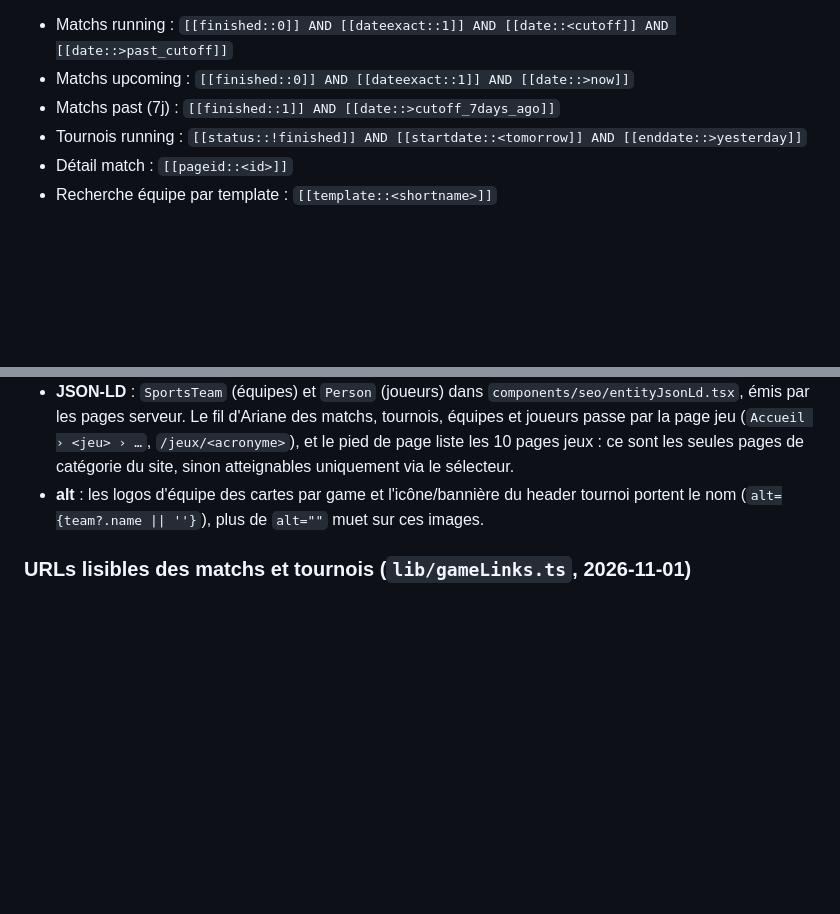
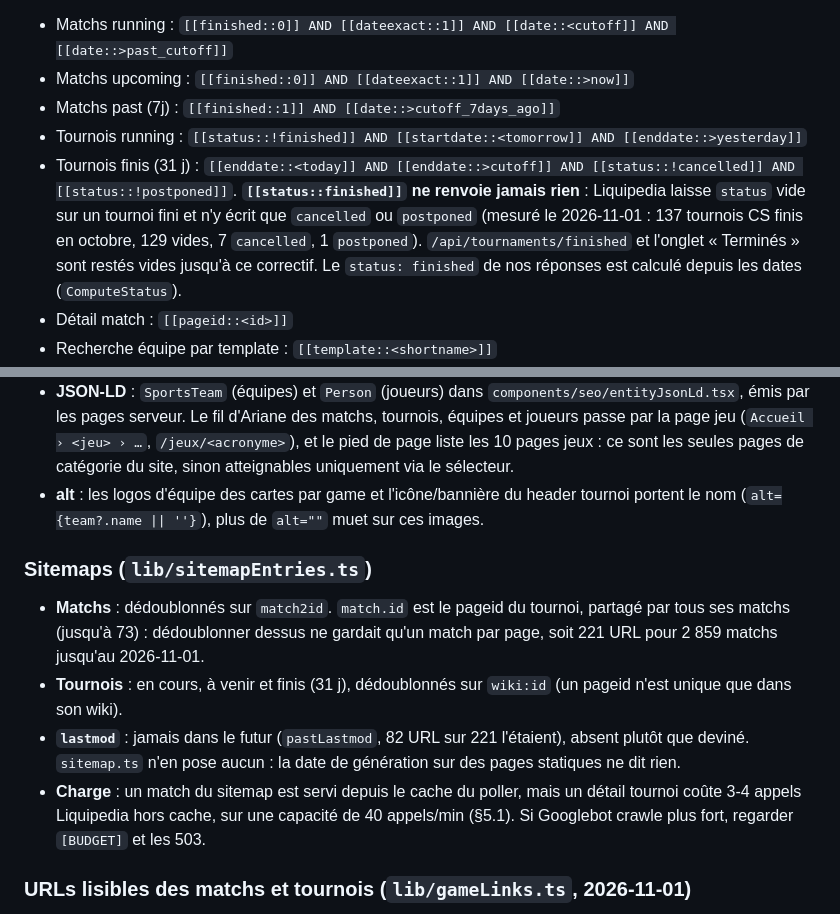
Before and after one commit to L3yserEpitech/app-esportnews, a Markdown page: CLAUDE.md, 2 parts joined by grey strips. Drawn GitHub-style; blank space fills up the shorter version.

Commit message:
docs(claude): sitemaps et statut des tournois terminés
Co-Authored-By: Claude Opus 5.5 <noreply@anthropic.com>

```diff
--- a/CLAUDE.md
+++ b/CLAUDE.md
@@ -740,6 +740,7 @@ Exemples utilisés :
 * Matchs upcoming : `[[finished::0]] AND [[dateexact::1]] AND [[date::>now]]`
 * Matchs past (7j) : `[[finished::1]] AND [[date::>cutoff_7days_ago]]`
 * Tournois running : `[[status::!finished]] AND [[startdate::<tomorrow]] AND [[enddate::>yesterday]]`
+* Tournois finis (31 j) : `[[enddate::<today]] AND [[enddate::>cutoff]] AND [[status::!cancelled]] AND [[status::!postponed]]`. **`[[status::finished]]` ne renvoie jamais rien** : Liquipedia laisse `status` vide sur un tournoi fini et n'y écrit que `cancelled` ou `postponed` (mesuré le 2026-11-01 : 137 tournois CS finis en octobre, 129 vides, 7 `cancelled`, 1 `postponed`). `/api/tournaments/finished` et l'onglet « Terminés » sont restés vides jusqu'à ce correctif. Le `status: finished` de nos réponses est calculé depuis les dates (`ComputeStatus`).
 * Détail match : `[[pageid::<id>]]`
 * Recherche équipe par template : `[[template::<shortname>]]`
 * Matchs d'une équipe : `[[opponent::<teamTemplate>]] AND [[finished::1]]` (recent) ou `AND [[date::>now]]` (upcoming)
@@ -931,6 +932,12 @@ Issu de l'audit du 2026-10-28 (doc « Audit SEO esportnews.fr »), appliqué le
 * **Redirections** : `/tournois/<id>` résout le tournoi puis **308** vers `/<jeu>/tournois/<id>` (ne rend le client que sur erreur transitoire, 404 sur 404 backend) ; `/live` → `/match` en 308 (`next.config.ts`) ; `/match/<id>` legacy faisait déjà 308. L'apex `esportnews.fr` → `www` est une redirection de domaine Vercel (dashboard, pas le code) : 307 au 2026-10-29, à passer en 308. HSTS (`max-age=63072000`) est servi par Vercel, rien à ajouter.
 * **JSON-LD** : `SportsTeam` (équipes) et `Person` (joueurs) dans `components/seo/entityJsonLd.tsx`, émis par les pages serveur. Le fil d'Ariane des matchs, tournois, équipes et joueurs passe par la page jeu (`Accueil › <jeu> › …`, `/jeux/<acronyme>`), et le pied de page liste les 10 pages jeux : ce sont les seules pages de catégorie du site, sinon atteignables uniquement via le sélecteur.
 * **alt** : les logos d'équipe des cartes par game et l'icône/bannière du header tournoi portent le nom (`alt={team?.name || ''}`), plus de `alt=""` muet sur ces images.
+
+### Sitemaps (`lib/sitemapEntries.ts`)
+* **Matchs** : dédoublonnés sur `match2id`. `match.id` est le pageid du tournoi, partagé par tous ses matchs (jusqu'à 73) : dédoublonner dessus ne gardait qu'un match par page, soit 221 URL pour 2 859 matchs jusqu'au 2026-11-01.
+* **Tournois** : en cours, à venir et finis (31 j), dédoublonnés sur `wiki:id` (un pageid n'est unique que dans son wiki).
+* **`lastmod`** : jamais dans le futur (`pastLastmod`, 82 URL sur 221 l'étaient), absent plutôt que deviné. `sitemap.ts` n'en pose aucun : la date de génération sur des pages statiques ne dit rien.
+* **Charge** : un match du sitemap est servi depuis le cache du poller, mais un détail tournoi coûte 3-4 appels Liquipedia hors cache, sur une capacité de 40 appels/min (§5.1). Si Googlebot crawle plus fort, regarder `[BUDGET]` et les 503.
 
 ### URLs lisibles des matchs et tournois (`lib/gameLinks.ts`, 2026-11-01)
 Format : `/cs/match/donstu-esports-vs-misa-esports-71Kxd1YC9K_0004` et `/cs/tournois/blast-frequent-flyers-program-2026-377513`. **Le titre est décoratif, seul l'ID résout la page** : `matchIdFromSegment`/`tournamentIdFromSegment` l'extraient, le backend ne voit jamais le titre et ne change pas. Toute autre forme (ID nu, ancien titre, pagename) repart en **308** vers `matchSegment`/`tournamentSegment`, depuis la page serveur et sans appel Liquipedia en plus (même clé de fetch). Sur un 503, pas de redirection : le client refait l'appel.
```
